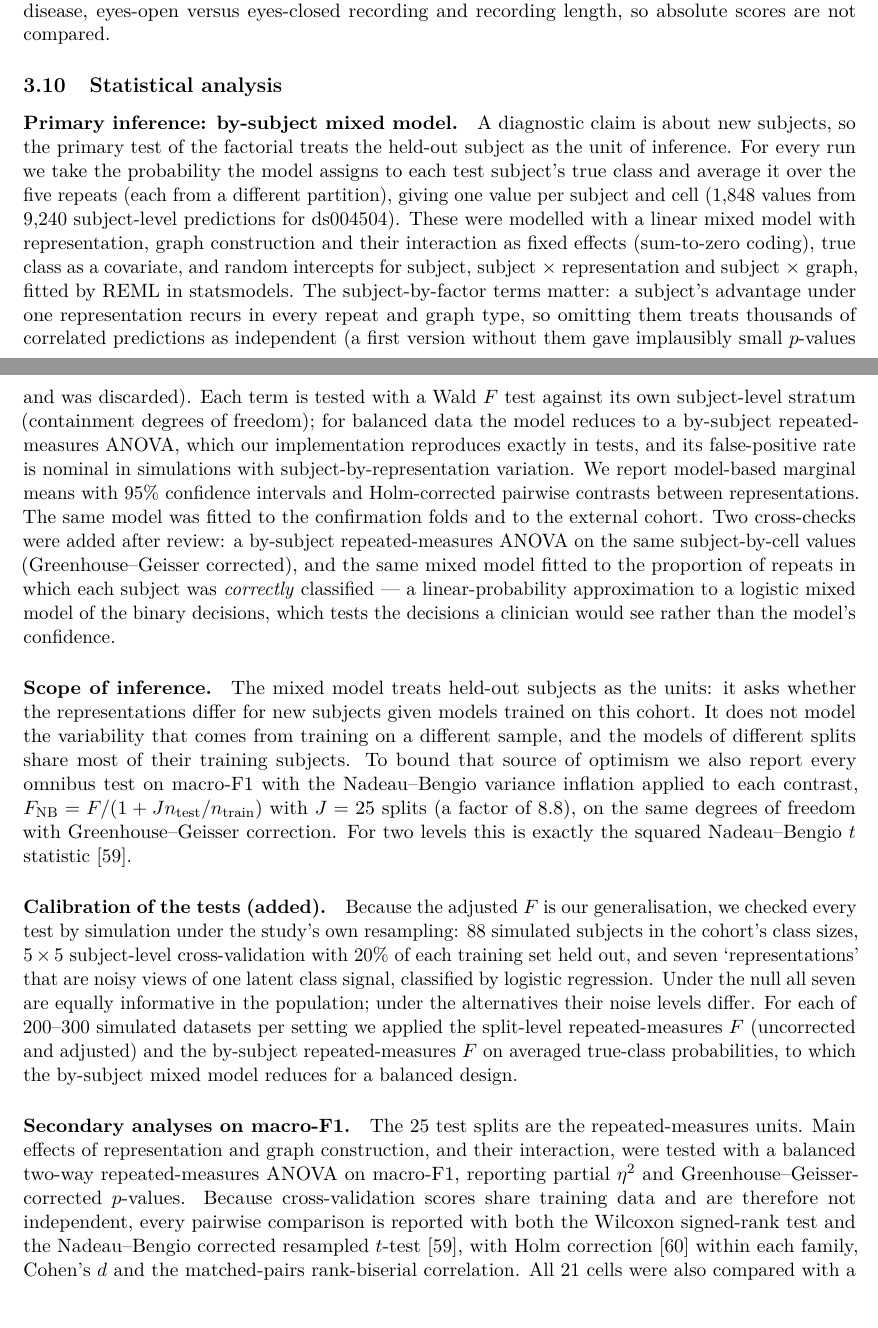
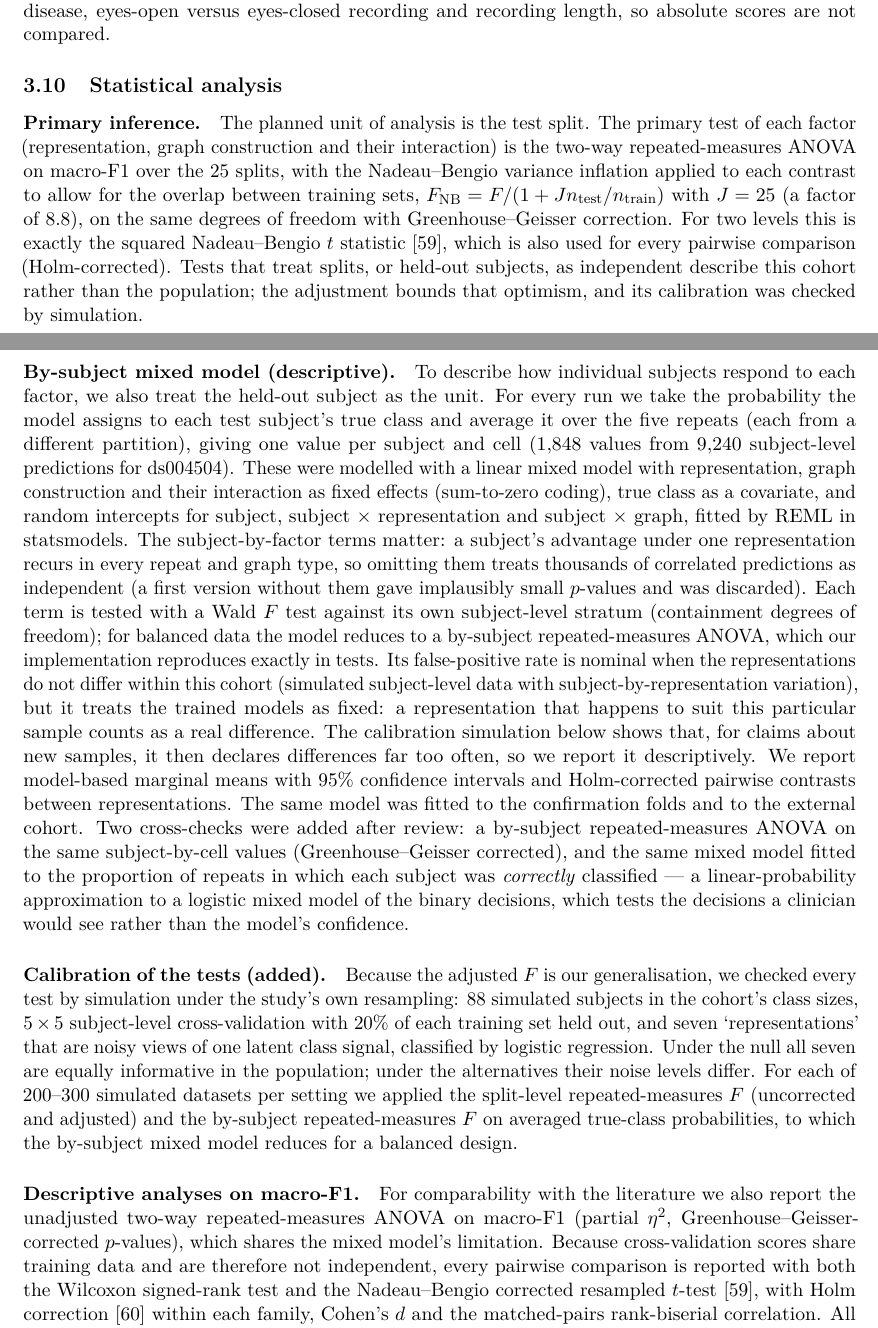
Before and after one commit to Devguru-codes/Major_project_IIITN, a LaTeX paper (paper/main.tex, which reads paper/sections/methods.tex, paper/sections/results.tex): two parts of pages 9 and 10 of 45, joined at a grey line, cut so that both start at the same text. Compiled offline with pdfLaTeX.

Commit message:
Fifth review must fixes: overlap-adjusted split-level test is primary, mixed model descriptive; calibration statements scoped

```diff
--- a/paper/sections/methods.tex
+++ b/paper/sections/methods.tex
@@ -220,8 +220,18 @@ datasets differ in site, device, disease, eyes-open versus eyes-closed recording
 so absolute scores are not compared.
 
 \subsection{Statistical analysis}\label{sec:stats}
-\paragraph{Primary inference: by-subject mixed model.} A diagnostic claim is about new subjects, so
-the primary test of the factorial treats the held-out subject as the unit of inference. For every run
+\paragraph{Primary inference.} The planned unit of analysis is the test split. The primary test of each
+factor (representation, graph construction and their interaction) is the two-way repeated-measures ANOVA
+on macro-F1 over the 25 splits, with the Nadeau--Bengio variance inflation applied to each contrast to
+allow for the overlap between training sets,
+$F_{\mathrm{NB}} = F/(1 + J n_\mathrm{test}/n_\mathrm{train})$ with $J=25$ (a factor of \nbInflation{}), on the
+same degrees of freedom with Greenhouse--Geisser correction. For two levels this is exactly the squared
+Nadeau--Bengio $t$ statistic \cite{B7}, which is also used for every pairwise comparison (Holm-corrected).
+Tests that treat splits, or held-out subjects, as independent describe this cohort rather than the
+population; the adjustment bounds that optimism, and its calibration was checked by simulation.
+
+\paragraph{By-subject mixed model (descriptive).} To describe how individual subjects respond to each
+factor, we also treat the held-out subject as the unit. For every run
 we take the probability the model assigns to each test subject's true class and average it over the
 five repeats (each from a different partition), giving one value per subject and cell
 (\mixSelNRows{} values from \mixSelNScores{} subject-level predictions for ds004504). These were modelled
@@ -233,23 +243,17 @@ and graph type, so omitting them treats thousands of correlated predictions as i
 version without them gave implausibly small $p$-values and was discarded). Each term is tested with a
 Wald $F$ test against its own subject-level stratum (containment degrees of freedom); for balanced data
 the model reduces to a by-subject repeated-measures ANOVA, which our implementation reproduces
-exactly in tests, and its false-positive rate is nominal in simulations with subject-by-representation
-variation. We report model-based marginal means with 95\% confidence intervals and Holm-corrected
+exactly in tests. Its false-positive rate is nominal when the representations do not differ within this
+cohort (simulated subject-level data with subject-by-representation variation), but it treats the trained
+models as fixed: a representation that happens to suit this particular sample counts as a real difference.
+The calibration simulation below shows that, for claims about new samples, it then declares differences far
+too often, so we report it descriptively. We report model-based marginal means with 95\% confidence intervals and Holm-corrected
 pairwise contrasts between representations. The same model was fitted to the confirmation folds and to
 the external cohort. Two cross-checks were added after review: a by-subject repeated-measures ANOVA on
 the same subject-by-cell values (Greenhouse--Geisser corrected), and the same mixed model fitted to the
 proportion of repeats in which each subject was \emph{correctly} classified --- a linear-probability
 approximation to a logistic mixed model of the binary decisions, which tests the decisions a clinician
 would see rather than the model's confidence.
-
-\paragraph{Scope of inference.} The mixed model treats held-out subjects as the units: it asks whether the
-representations differ for new subjects given models trained on this cohort. It does not model the
-variability that comes from training on a different sample, and the models of different splits share
-most of their training subjects. To bound that source of optimism we also report every omnibus test on
-macro-F1 with the Nadeau--Bengio variance inflation applied to each contrast,
-$F_{\mathrm{NB}} = F/(1 + J n_\mathrm{test}/n_\mathrm{train})$ with $J=25$ splits (a factor of \nbInflation{}),
-on the same degrees of freedom with Greenhouse--Geisser correction. For two levels this is exactly the
-squared Nadeau--Bengio $t$ statistic \cite{B7}.
 
 \paragraph{Calibration of the tests (added).} Because the adjusted $F$ is our generalisation, we checked
 every test by simulation under the study's own resampling: 88 simulated subjects in the cohort's class
@@ -260,10 +264,9 @@ levels differ. For each of \simNSimSubj--\simNSim{} simulated datasets per setti
 repeated-measures $F$ (uncorrected and adjusted) and the by-subject repeated-measures $F$ on averaged
 true-class probabilities, to which the by-subject mixed model reduces for a balanced design.
 
-\paragraph{Secondary analyses on macro-F1.} The 25 test splits are the repeated-measures units. Main
-effects of representation and graph construction, and their interaction, were tested with a balanced
-two-way repeated-measures ANOVA on macro-F1, reporting partial $\eta^2$ and
-Greenhouse--Geisser-corrected $p$-values. Because
+\paragraph{Descriptive analyses on macro-F1.} For comparability with the literature we also report the
+unadjusted two-way repeated-measures ANOVA on macro-F1 (partial $\eta^2$, Greenhouse--Geisser-corrected
+$p$-values), which shares the mixed model's limitation. Because
 cross-validation scores share training data and are therefore not independent, every pairwise
 comparison is reported with both the Wilcoxon signed-rank test and the Nadeau--Bengio corrected
 resampled $t$-test \cite{B7}, with Holm correction \cite{holm} within
--- a/paper/sections/results.tex
+++ b/paper/sections/results.tex
@@ -52,7 +56,8 @@ absence of significance. Within single representations the same comparisons were
 
 \begin{table}[t]
 \centering\small
-\caption{By-subject linear mixed model (primary analysis) of the probability assigned to each
+\caption{By-subject linear mixed model (descriptive; it does not allow for overlapping training sets and
+is not calibrated for claims about new samples) of the probability assigned to each
 subject's true class: Wald $F$ (numerator, denominator df) and $p$ for each fixed-effect term, on the
 selection and confirmation folds of ds004504 and on the external cohort ds004584.}
 \label{tab:mixed}
```
Also changed, not shown: IMPLEMENTATION_PLAN.md (+5 -0 lines), paper/sections/introduction.tex (+2 -2 lines), paper/sections/supplementary.tex (+2 -1 lines), paper/main.pdf, paper/sections/methods.tex (10 more changed lines), paper/sections/results.tex (15 more changed lines).
